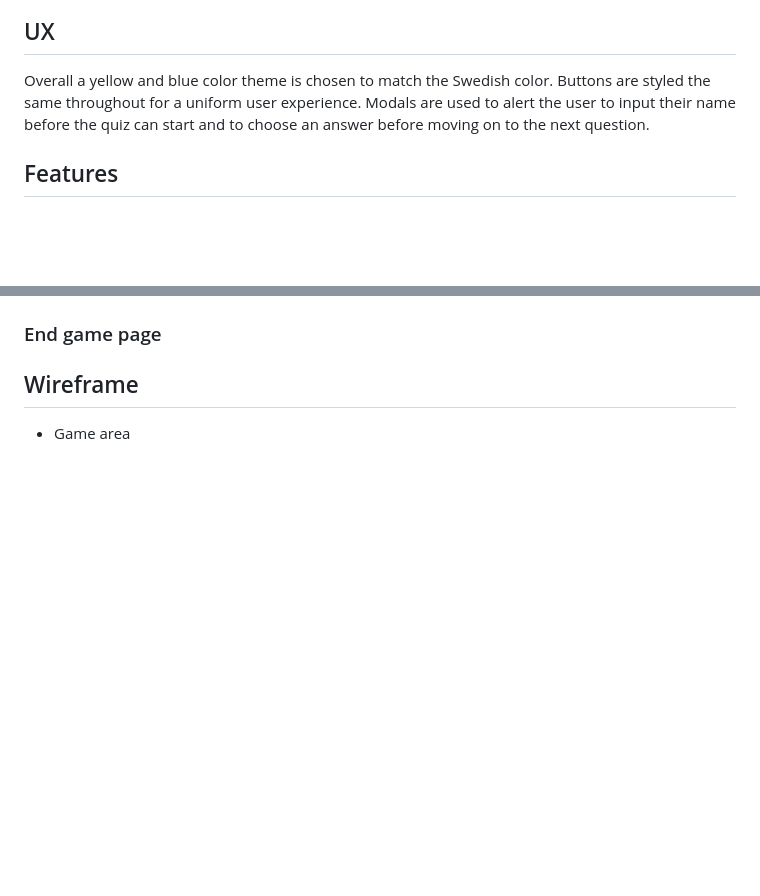
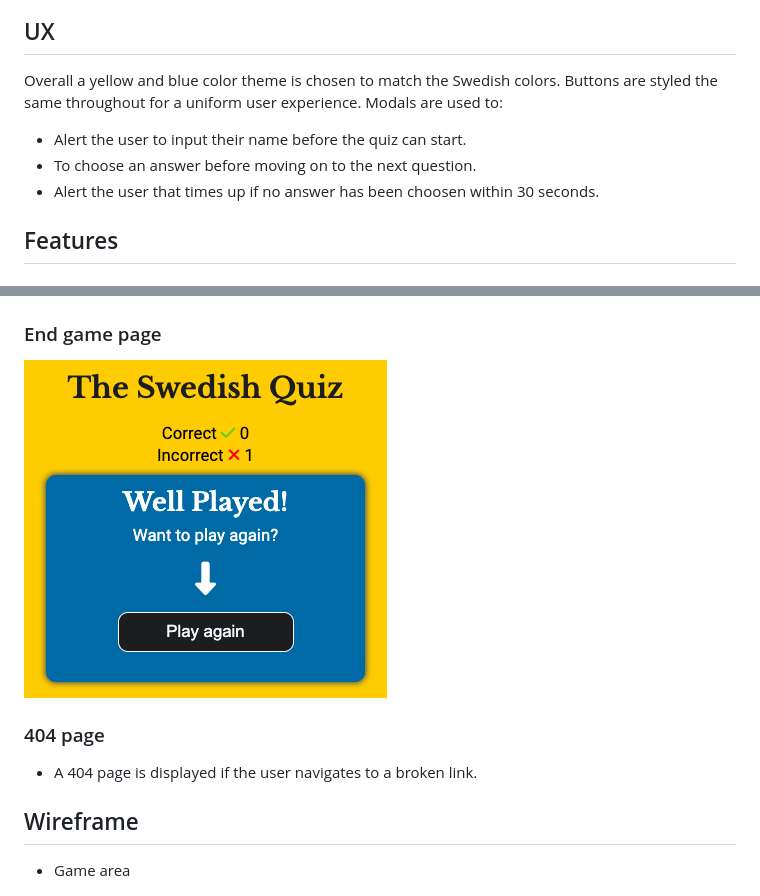
Before and after one commit to Malinchristina/p2-the-swedish-quiz, a Markdown page: README.md, 2 parts joined by grey strips. Drawn GitHub-style; blank space fills up the shorter version.

Commit message:
Add images to readme file

```diff
--- a/README.md
+++ b/README.md
@@ -13,6 +13,10 @@ The live site can be fount at [The Swedish Quiz](https://malinchristina.github.i
 ## UX
 
-Overall a yellow and blue color theme is chosen to match the Swedish color. Buttons are styled the same throughout for a uniform user experience. Modals are used to alert the user to input their name before the quiz can start and to choose an answer before moving on to the next question.
+Overall a yellow and blue color theme is chosen to match the Swedish colors. Buttons are styled the same throughout for a uniform user experience. Modals are used to:
+
+* Alert the user to input their name before the quiz can start.
+* To choose an answer before moving on to the next question.
+* Alert the user that times up if no answer has been choosen within 30 seconds.
 
 ## Features
 
@@ -29,4 +49,10 @@ A yellow question mark on blue background to match the site content.
 ### End game page
+
+![Image of end game](docs/readme_images/end_game.png)
+
+### 404 page
+
+* A 404 page is displayed if the user navigates to a broken link.
 
 ## Wireframe
 
```
Also changed, not shown: other parts of README.md (+19 -2 lines).
